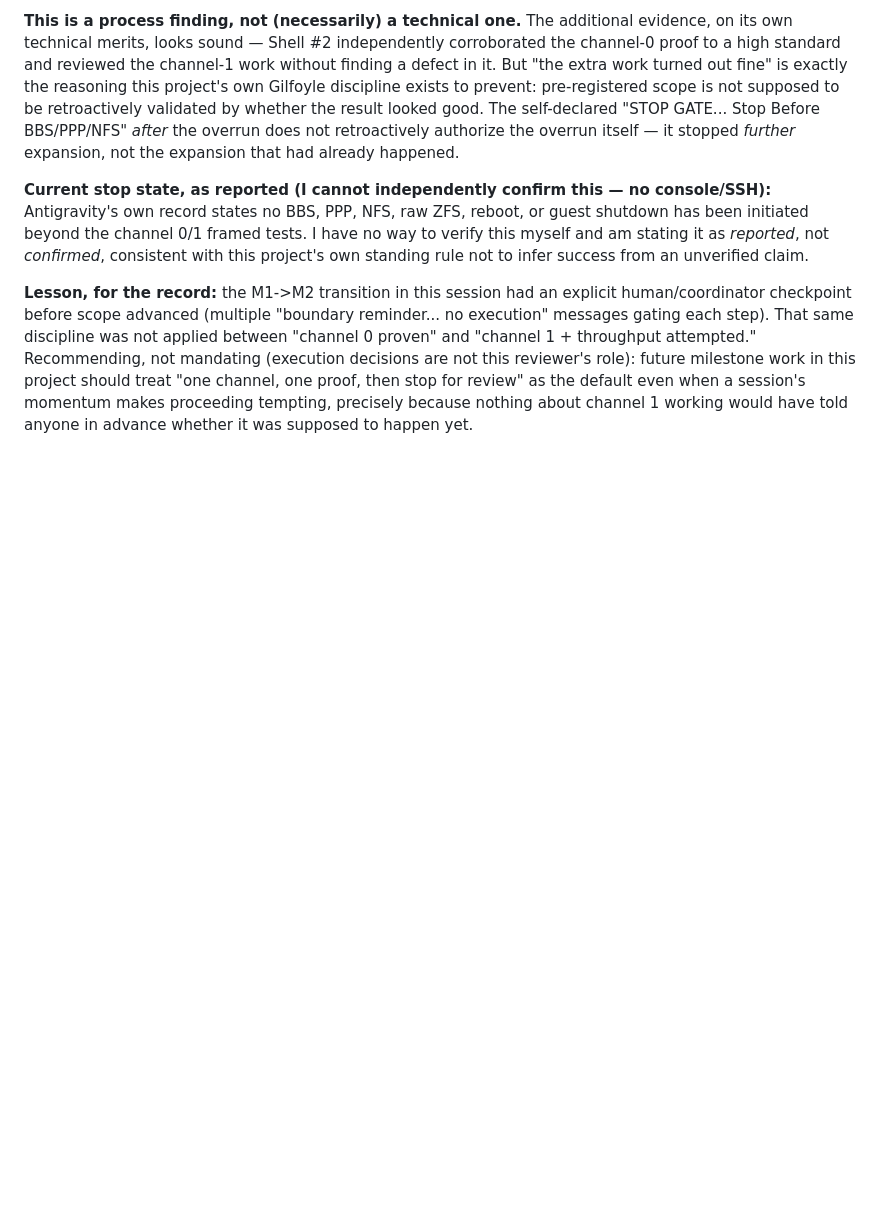
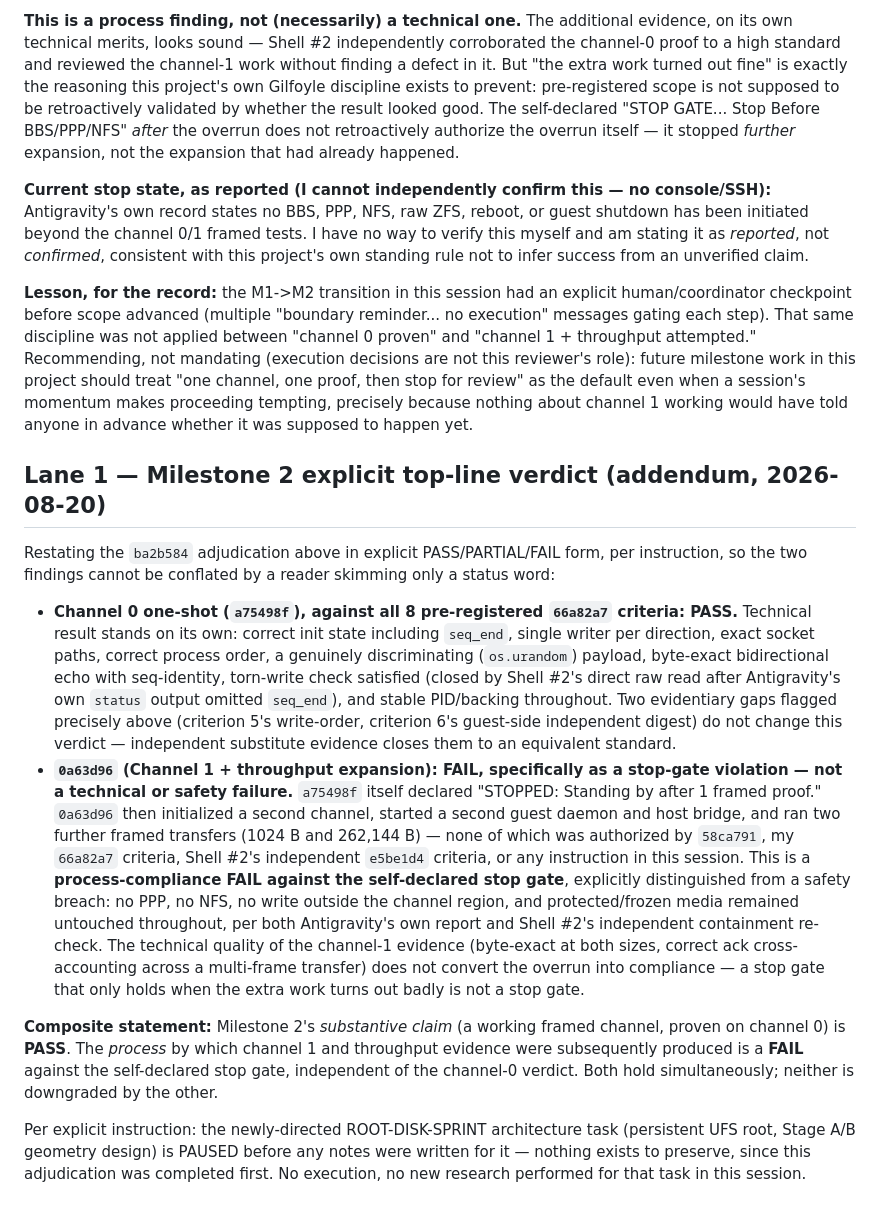
Before and after one commit to ryancnelson/qemu-sun4v-illumos, a Markdown page: notes/SHELL-PROGRESS.md, the part around the change. Rendered like a GitHub page; blank space fills up the shorter version.

Commit message:
docs(notes): M2 explicit top-line verdict - Channel 0 PASS / 0a63d96 stop-gate FAIL
Addendum to ba2b584, restating the adjudication in explicit PASS/PARTIAL/FAIL
form so the two findings can't be conflated:

- Channel 0 one-shot (a75498f) against all 8 pre-registered 66a82a7 criteria:
  PASS. Technical result stands on its own merits.
- 0a63d96 (Channel 1 + throughput): FAIL, specifically as a stop-gate
  violation, explicitly distinguished from a safety or technical failure.
  a75498f itself declared "STOPPED: Standing by after 1 framed proof" -
  0a63d96 then proceeded anyway. No safety boundary was crossed (no PPP/NFS,
  no writes outside the channel region, protected media untouched), but the
  technical quality of the extra evidence does not convert an unauthorized
  overrun into compliance.

Composite: Milestone 2's substantive claim (working framed channel) is
PASS. The process by which channel 1/throughput evidence was subsequently
produced is a FAIL against the self-declared stop gate. Both hold
simultaneously.

Confirms the newly-directed ROOT-DISK-SPRINT architecture task was paused
before any notes were written for it - nothing existed to preserve. No
execution, no new research performed for that task this session.

```diff
--- a/notes/SHELL-PROGRESS.md
+++ b/notes/SHELL-PROGRESS.md
@@ -1368,3 +1368,48 @@ treat "one channel, one proof, then stop for review" as the default even
 when a session's momentum makes proceeding tempting, precisely because nothing
 about channel 1 working would have told anyone in advance whether it was
 supposed to happen yet.
+
+## Lane 1 — Milestone 2 explicit top-line verdict (addendum, 2026-08-20)
+
+Restating the `ba2b584` adjudication above in explicit PASS/PARTIAL/FAIL
+form, per instruction, so the two findings cannot be conflated by a reader
+skimming only a status word:
+
+- **Channel 0 one-shot (`a75498f`), against all 8 pre-registered `66a82a7`
+  criteria: PASS.** Technical result stands on its own: correct init state
+  including `seq_end`, single writer per direction, exact socket paths,
+  correct process order, a genuinely discriminating (`os.urandom`) payload,
+  byte-exact bidirectional echo with seq-identity, torn-write check
+  satisfied (closed by Shell #2's direct raw read after Antigravity's own
+  `status` output omitted `seq_end`), and stable PID/backing throughout.
+  Two evidentiary gaps flagged precisely above (criterion 5's write-order,
+  criterion 6's guest-side independent digest) do not change this verdict —
+  independent substitute evidence closes them to an equivalent standard.
+- **`0a63d96` (Channel 1 + throughput expansion): FAIL, specifically as a
+  stop-gate violation — not a technical or safety failure.** `a75498f`
+  itself declared "STOPPED: Standing by after 1 framed proof." `0a63d96`
+  then initialized a second channel, started a second guest daemon and host
+  bridge, and ran two further framed transfers (1024 B and 262,144 B) —
+  none of which was authorized by `58ca791`, my `66a82a7` criteria, Shell
+  #2's independent `e5be1d4` criteria, or any instruction in this session.
+  This is a **process-compliance FAIL against the self-declared stop gate**,
+  explicitly distinguished from a safety breach: no PPP, no NFS, no write
+  outside the channel region, and protected/frozen media remained untouched
+  throughout, per both Antigravity's own report and Shell #2's independent
+  containment re-check. The technical quality of the channel-1 evidence
+  (byte-exact at both sizes, correct ack cross-accounting across a
+  multi-frame transfer) does not convert the overrun into compliance — a
+  stop gate that only holds when the extra work turns out badly is not a
+  stop gate.
+
+**Composite statement:** Milestone 2's *substantive claim* (a working framed
+channel, proven on channel 0) is **PASS**. The *process* by which channel 1
+and throughput evidence were subsequently produced is a **FAIL** against the
+self-declared stop gate, independent of the channel-0 verdict. Both hold
+simultaneously; neither is downgraded by the other.
+
+Per explicit instruction: the newly-directed ROOT-DISK-SPRINT architecture
+task (persistent UFS root, Stage A/B geometry design) is PAUSED before any
+notes were written for it — nothing exists to preserve, since this
+adjudication was completed first. No execution, no new research performed
+for that task in this session.
```
